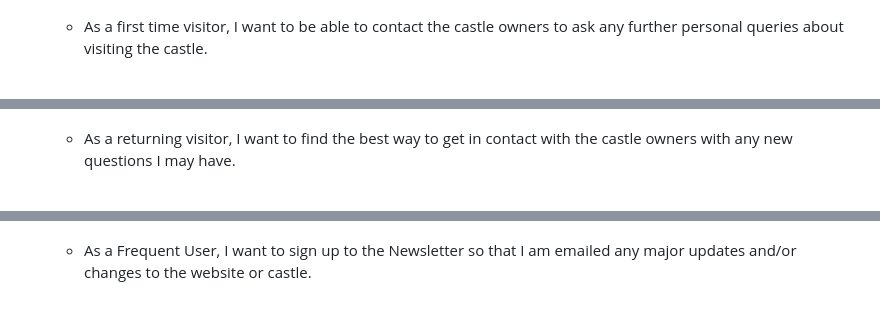
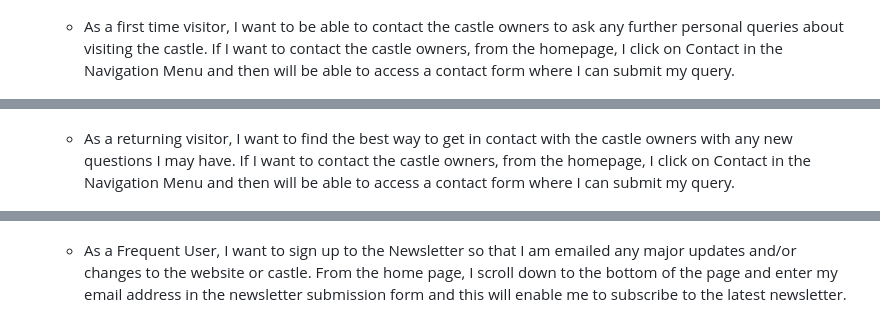
Before and after one commit to NickCMoore/beeston-castle, a Markdown page: TESTING.md, 3 parts joined by grey strips. Drawn GitHub-style.

```diff
--- a/TESTING.md
+++ b/TESTING.md
@@ -44,7 +44,7 @@ I sent a deployed link to the website to many family members and friends who pro
 
     ![Alt text](assets/images/timeline-user.png)
 
-    * As a first time visitor, I want to be able to contact the castle owners to ask any further personal queries about visiting the castle.
+    * As a first time visitor, I want to be able to contact the castle owners to ask any further personal queries about visiting the castle. If I want to contact the castle owners, from the homepage, I click on Contact in the Navigation Menu and then will be able to access a contact form where I can submit my query.
 
     ![Alt text](assets/images/contact-user.png)
 
@@ -58,7 +58,7 @@ I sent a deployed link to the website to many family members and friends who pro
 
     ![Facts](assets/images/timeline-user.png)
 
-     * As a returning visitor, I want to find the best way to get in contact with the castle owners with any new questions I may have.
+     * As a returning visitor, I want to find the best way to get in contact with the castle owners with any new questions I may have. If I want to contact the castle owners, from the homepage, I click on Contact in the Navigation Menu and then will be able to access a contact form where I can submit my query.
 
     ![Alt text](assets/images/contact-user.png)
 
@@ -77,7 +77,7 @@ I sent a deployed link to the website to many family members and friends who pro
 
     ![Facts](assets/images/timeline-user.png)
 
-    * As a Frequent User, I want to sign up to the Newsletter so that I am emailed any major updates and/or changes to the website or castle.
+    * As a Frequent User, I want to sign up to the Newsletter so that I am emailed any major updates and/or changes to the website or castle. From the home page, I scroll down to the bottom of the page and enter my email address in the newsletter submission form and this will enable me to subscribe to the latest newsletter.
 
     ![Newsletter](assets/images/subscribe-user.png)
 
```
Also changed, not shown: other parts of TESTING.md (+10 -10 lines).
